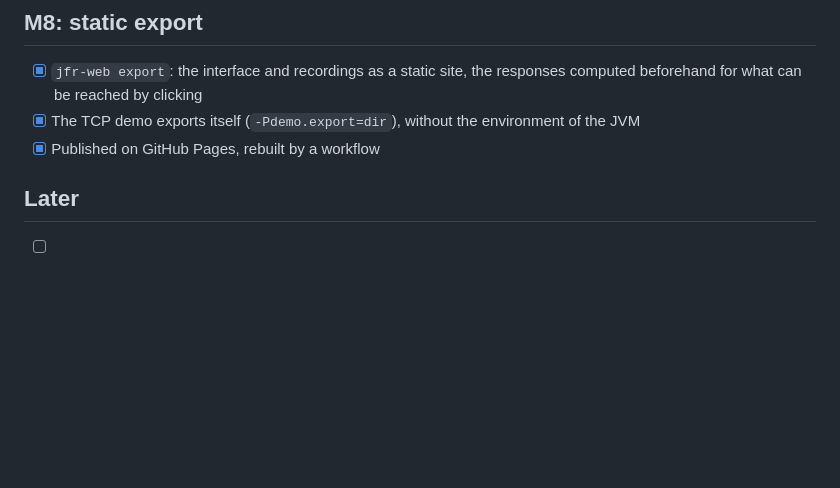
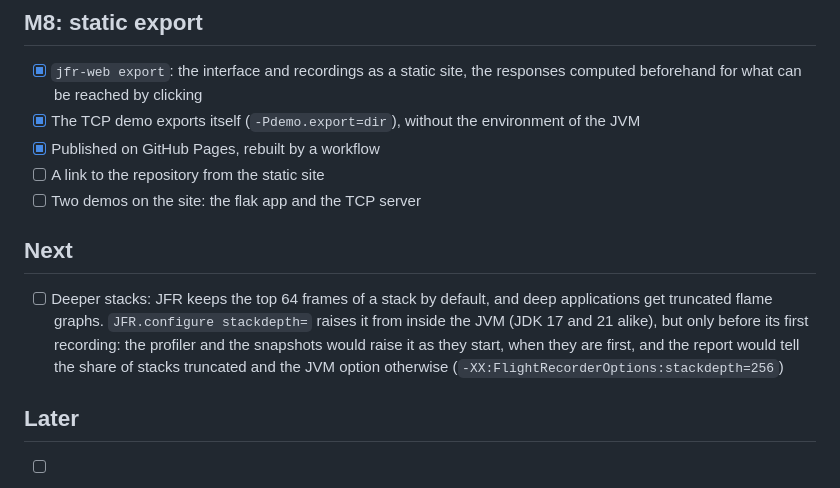
Before and after one commit to pcdv/jfr-web, a Markdown page: ROADMAP.md, the part around the change. Rendered like a GitHub page; blank space fills up the shorter version.

Commit message:
Roadmap: deeper stacks, a link to the repository and two demos on the site

```diff
--- a/ROADMAP.md
+++ b/ROADMAP.md
@@ -148,6 +148,16 @@ already wired must follow.
   beforehand for what can be reached by clicking
 - [x] The TCP demo exports itself (`-Pdemo.export=dir`), without the environment of the JVM
 - [x] Published on GitHub Pages, rebuilt by a workflow
+- [ ] A link to the repository from the static site
+- [ ] Two demos on the site: the flak app and the TCP server
+
+## Next
+
+- [ ] Deeper stacks: JFR keeps the top 64 frames of a stack by default, and deep applications
+  get truncated flame graphs. `JFR.configure stackdepth=` raises it from inside the JVM (JDK 17
+  and 21 alike), but only before its first recording: the profiler and the snapshots would raise
+  it as they start, when they are first, and the report would tell the share of stacks truncated
+  and the JVM option otherwise (`-XX:FlightRecorderOptions:stackdepth=256`)
 
 ## Later
 
```
